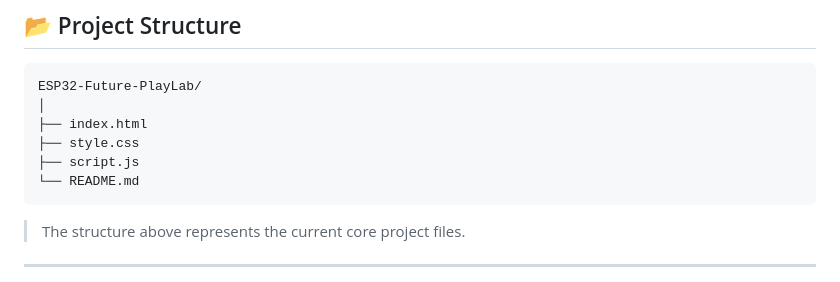
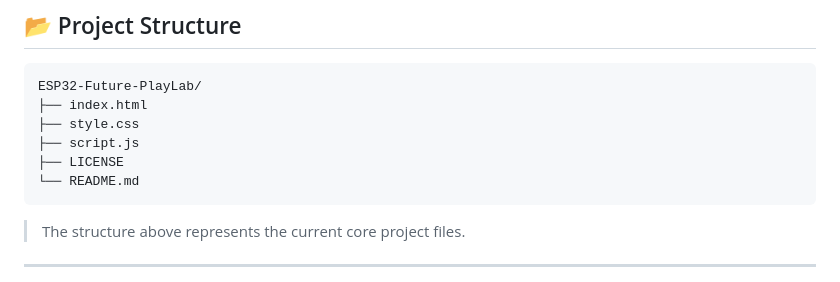
Before and after one commit to uniqueSanskar23/ESP32-Future-PlayLab, a Markdown page: README.md, the part around the change. Rendered like a GitHub page.

Commit message:
Update README.md
License

````diff
--- a/README.md
+++ b/README.md
@@ -126,10 +126,10 @@ The current version is a browser-based web application built with:
 
 ```text
 ESP32-Future-PlayLab/
-│
 ├── index.html
 ├── style.css
 ├── script.js
+├── LICENSE
 └── README.md
 ```
 
````
